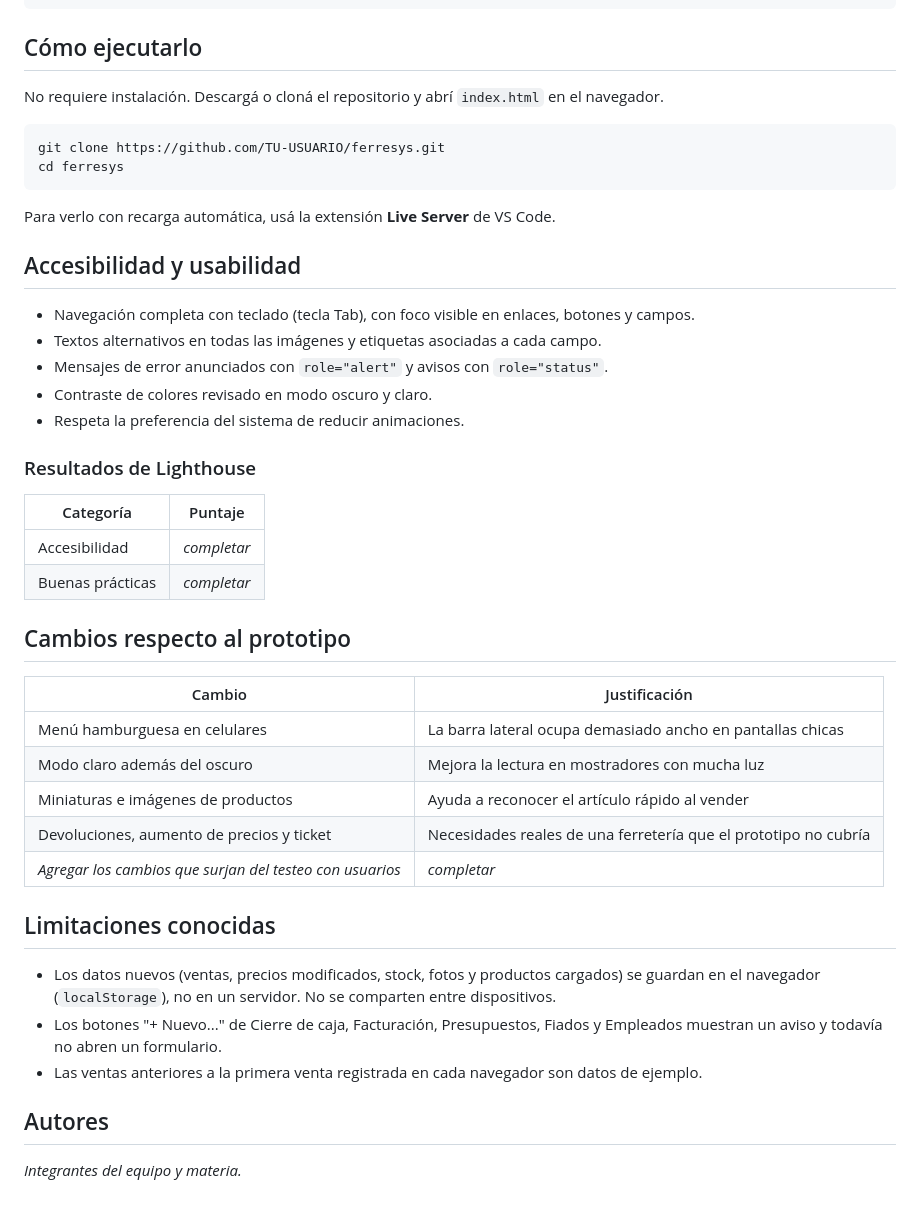
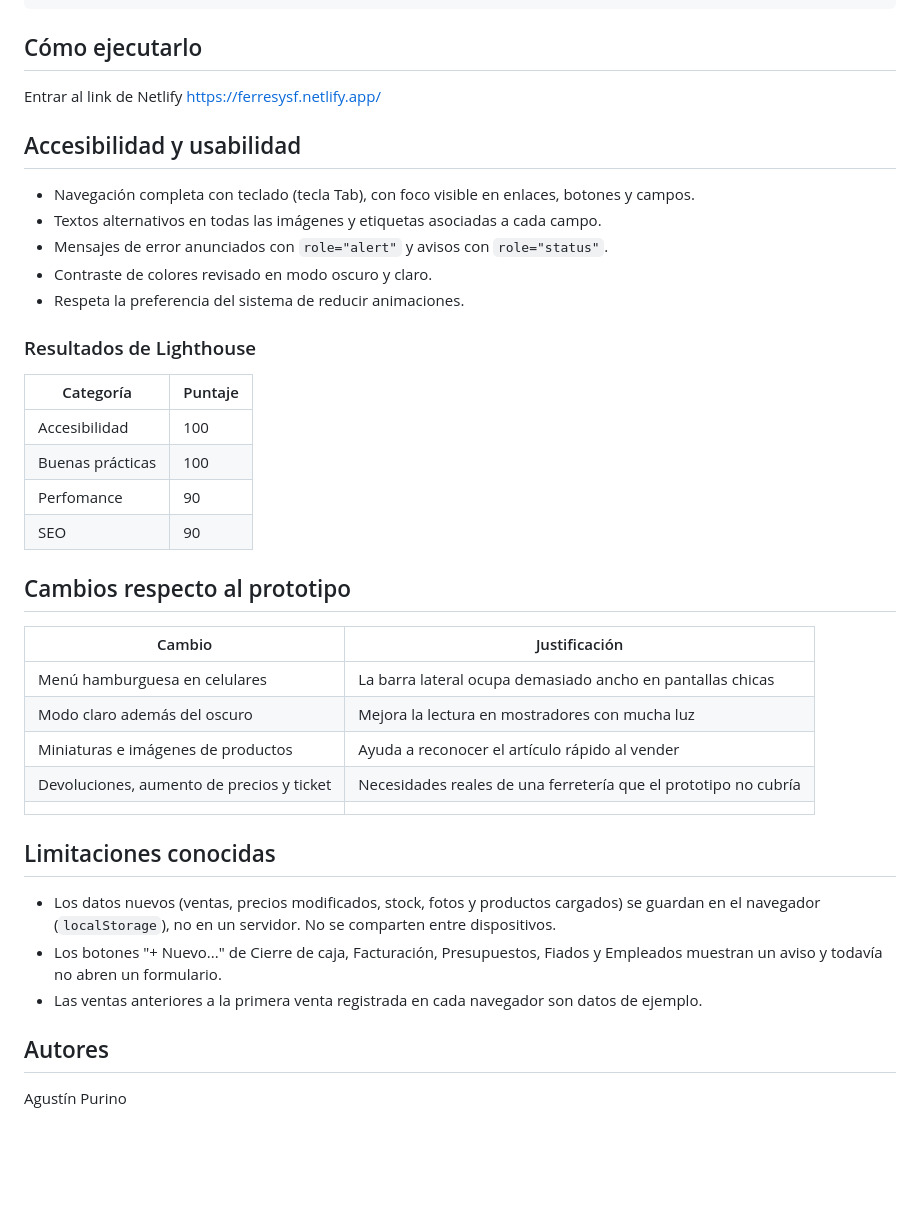
Before and after one commit to AgusPurino230306/ferresys, a Markdown page: README.md, the part around the change. GitHub-like rendering; blank space fills up the shorter version.

Commit message:
Actualizar README

````diff
--- a/README.md
+++ b/README.md
@@ -82,14 +82,8 @@ ferresys/
 
 ## Cómo ejecutarlo
 
-No requiere instalación. Descargá o cloná el repositorio y abrí `index.html` en el navegador.
+Entrar al link de Netlify  https://ferresysf.netlify.app/
 
-```bash
-git clone https://github.com/TU-USUARIO/ferresys.git
-cd ferresys
-```
-
-Para verlo con recarga automática, usá la extensión **Live Server** de VS Code.
 
 ## Accesibilidad y usabilidad
 
@@ -103,8 +97,10 @@ Para verlo con recarga automática, usá la extensión **Live Server** de VS Cod
 
 | Categoría | Puntaje |
 |---|---|
-| Accesibilidad | _completar_ |
-| Buenas prácticas | _completar_ |
+| Accesibilidad | 100 |
+| Buenas prácticas | 100|
+|Perfomance|90|
+|SEO|90|
 
 ## Cambios respecto al prototipo
 
@@ -114,7 +110,7 @@ Para verlo con recarga automática, usá la extensión **Live Server** de VS Cod
 | Modo claro además del oscuro | Mejora la lectura en mostradores con mucha luz |
 | Miniaturas e imágenes de productos | Ayuda a reconocer el artículo rápido al vender |
 | Devoluciones, aumento de precios y ticket | Necesidades reales de una ferretería que el prototipo no cubría |
-| _Agregar los cambios que surjan del testeo con usuarios_ | _completar_ |
+|  |
 
 ## Limitaciones conocidas
 
@@ -124,4 +120,4 @@ Para verlo con recarga automática, usá la extensión **Live Server** de VS Cod
 
 ## Autores
 
-_Integrantes del equipo y materia._
+Agustín Purino
````
